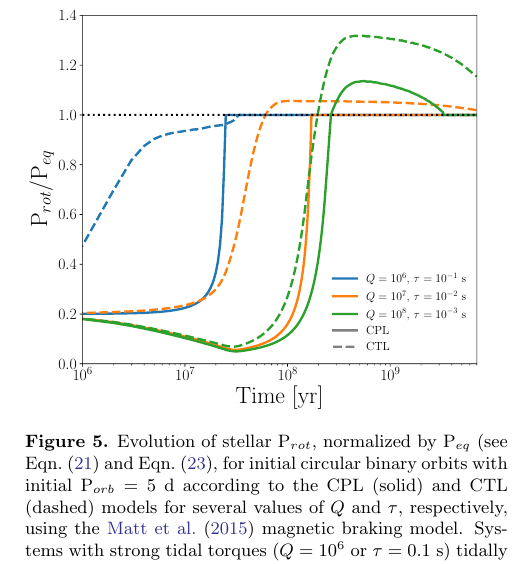
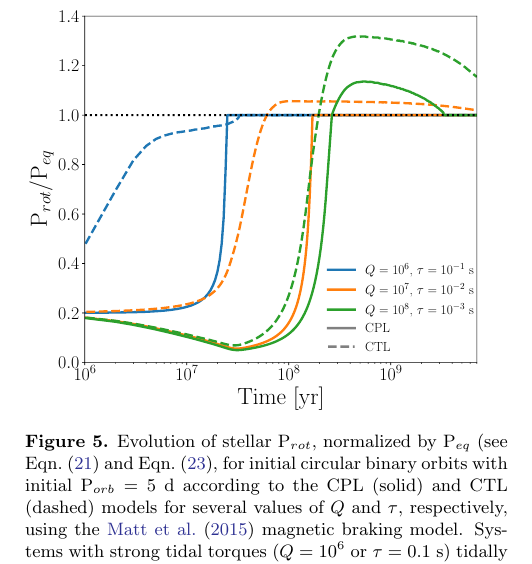
Before and after one commit to dflemin3/sync, a LaTeX paper (Paper/sync.tex): part of one column of page 10 of 21, cut so that both start at the same text. Compiled offline with pdfLaTeX.

Commit message:
Updates from ShareLaTeX

```diff
--- a/Paper/sync.tex
+++ b/Paper/sync.tex
@@ -375,7 +375,7 @@ The mechanism for producing subsynchronous rotation is not limited to the \citet
 In Fig.~\ref{fig:eqPerShortPorb}, we examine subsynchronous rotation in short P$_{orb}$ binaries by displaying the P$_{rot}$ evolution for a P$_{orb} = 5$ d binary for various tidal dissipation parameters. Subsynchronous rotation occurs in general for weak tidal torques, $Q>10^7$ or $\tau < 0.1$ s in these cases, and is not restricted to long P$_{orb}$ binaries. Previous theoretical studies have also predicted subsynchronous rotation in short P$_{orb}$ binaries arising from the balance between tidal torques and magnetic braking \citep[e.g.][]{Habets1989,Zahn1994,Keppens1997} suggesting that this behavior is not an artifact of our choice of tidal or magnetic braking models, but rather a general outcome of the competition between magnetic braking and tidal evolution in low-mass binaries.  Short P$_{orb}$ subsynchronous rotators can eventually tidally-lock via the mechanism described above where tidal torques gradually strengthen relative to magnetic braking.
 
 \begin{figure}
-	\includegraphics[width=0.45\textwidth]{../Plots/eqPerShortPorb.pdf}
+	\includegraphics[width=0.45\textwidth]{../Plots/eqPerShortPorbMatt.pdf}
    \caption{Evolution of stellar P$_{rot}$, normalized by P$_{eq}$ (see Eqn.~(\ref{eqn:cpl:eqPer}) and Eqn.~(\ref{eqn:ctl:eqPer}), for initial circular binary orbits with initial P$_{orb} = 5$ d according to the CPL (solid) and CTL (dashed) models for several values of $Q$ and $\tau$, respectively, using the \citet{Matt2015} magnetic braking model. Systems with strong tidal torques ($Q = 10^6$ or $\tau = 0.1$ s) tidally lock, whereas in systems with weaker tidal torques (larger $Q$ and smaller $\tau$, respectively), magnetic braking initially overpowers tidal torques, spinning down the stars past the tidally-locked state, resulting in subsynchronous rotation. }%
     \label{fig:eqPerShortPorb}%
 \end{figure}
```
